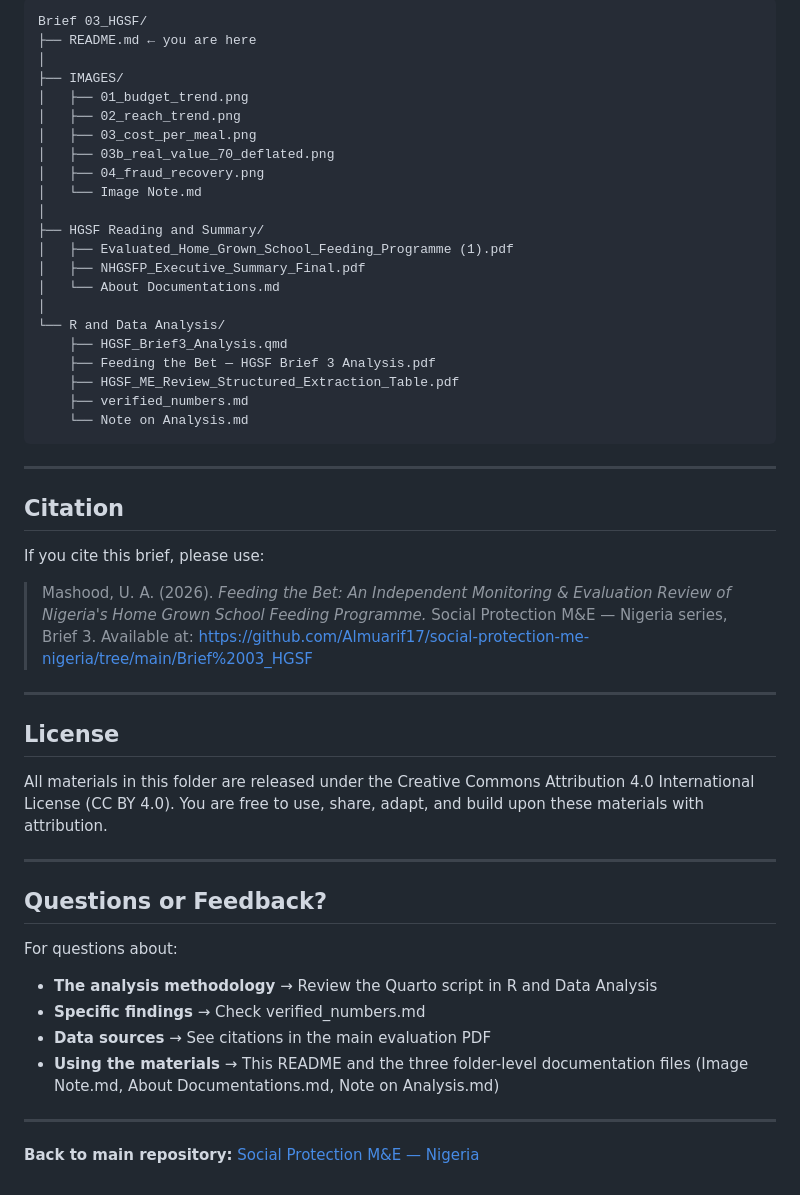
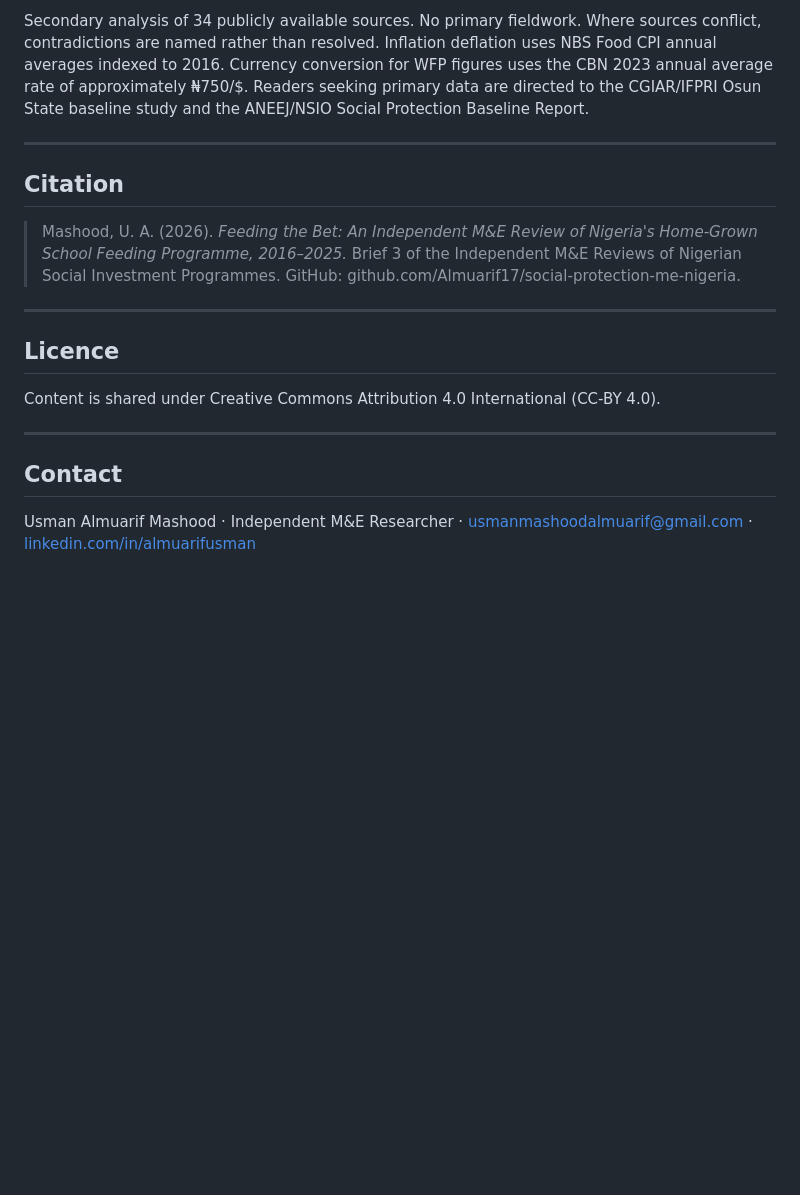
Before and after one commit to Almuarif17/social-protection-me-nigeria, a Markdown page: Brief 03_HGSF/README.md, the part around one of its changes. Rendered like a GitHub page; blank space fills up the shorter version.

````diff
--- a/Brief 03_HGSF/README.md
+++ b/Brief 03_HGSF/README.md
@@ -116,52 +88,19 @@ All figures in **verified_numbers.md** have been cross-checked against source da
-```
-Brief 03_HGSF/
-├── README.md ← you are here
-│
-├── IMAGES/
-│   ├── 01_budget_trend.png
-│   ├── 02_reach_trend.png
-│   ├── 03_cost_per_meal.png
-│   ├── 03b_real_value_70_deflated.png
-│   ├── 04_fraud_recovery.png
-│   └── Image Note.md
-│
-├── HGSF Reading and Summary/
-│   ├── Evaluated_Home_Grown_School_Feeding_Programme (1).pdf
-│   ├── NHGSFP_Executive_Summary_Final.pdf
-│   └── About Documentations.md
-│
-└── R and Data Analysis/
-    ├── HGSF_Brief3_Analysis.qmd
-    ├── Feeding the Bet — HGSF Brief 3 Analysis.pdf
-    ├── HGSF_ME_Review_Structured_Extraction_Table.pdf
-    ├── verified_numbers.md
-    └── Note on Analysis.md
-```
+Secondary analysis of 34 publicly available sources. No primary fieldwork. Where sources conflict, contradictions are named rather than resolved. Inflation deflation uses NBS Food CPI annual averages indexed to 2016. Currency conversion for WFP figures uses the CBN 2023 annual average rate of approximately ₦750/$. Readers seeking primary data are directed to the CGIAR/IFPRI Osun State baseline study and the ANEEJ/NSIO Social Protection Baseline Report.
 
 ---
 
 ## Citation
 
-If you cite this brief, please use:
-
-> Mashood, U. A. (2026). *Feeding the Bet: An Independent Monitoring & Evaluation Review of Nigeria's Home Grown School Feeding Programme.* Social Protection M&E — Nigeria series, Brief 3. Available at: https://github.com/Almuarif17/social-protection-me-nigeria/tree/main/Brief%2003_HGSF
+> Mashood, U. A. (2026). *Feeding the Bet: An Independent M&E Review of Nigeria's Home-Grown School Feeding Programme, 2016–2025.* Brief 3 of the Independent M&E Reviews of Nigerian Social Investment Programmes. GitHub: github.com/Almuarif17/social-protection-me-nigeria.
 
 ---
 
-## License
+## Licence
 
-All materials in this folder are released under the Creative Commons Attribution 4.0 International License (CC BY 4.0). You are free to use, share, adapt, and build upon these materials with attribution.
+Content is shared under Creative Commons Attribution 4.0 International (CC-BY 4.0).
 
 ---
 
-## Questions or Feedback?
+## Contact
 
-For questions about:
-- **The analysis methodology** → Review the Quarto script in R and Data Analysis
-- **Specific findings** → Check verified_numbers.md
-- **Data sources** → See citations in the main evaluation PDF
-- **Using the materials** → This README and the three folder-level documentation files (Image Note.md, About Documentations.md, Note on Analysis.md)
-
----
-
-**Back to main repository:** [Social Protection M&E — Nigeria](https://github.com/Almuarif17/social-protection-me-nigeria)
+Usman Almuarif Mashood · Independent M&E Researcher · usmanmashoodalmuarif@gmail.com · [linkedin.com/in/almuarifusman](https://linkedin.com/in/almuarifusman)
````
Also changed, not shown: other parts of Brief 03_HGSF/README.md (+54 -82 lines).
